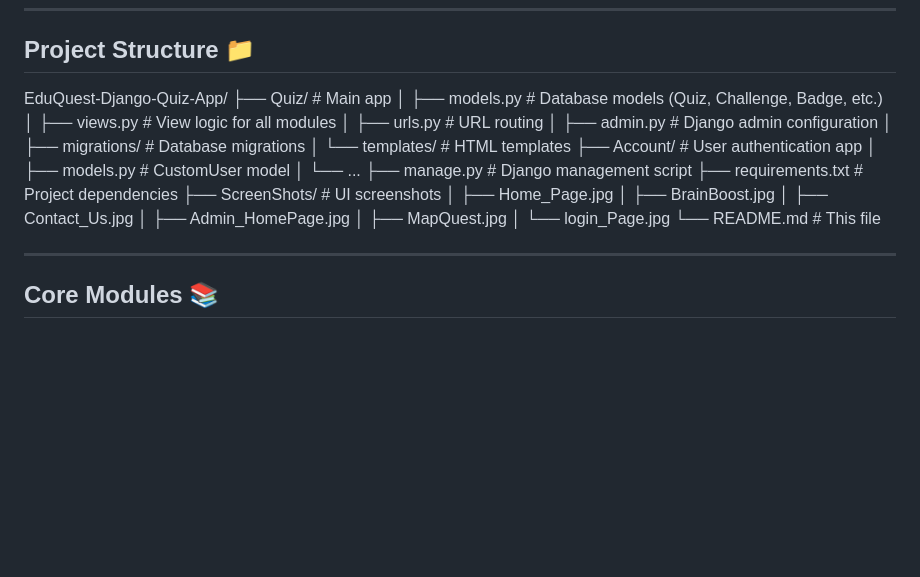
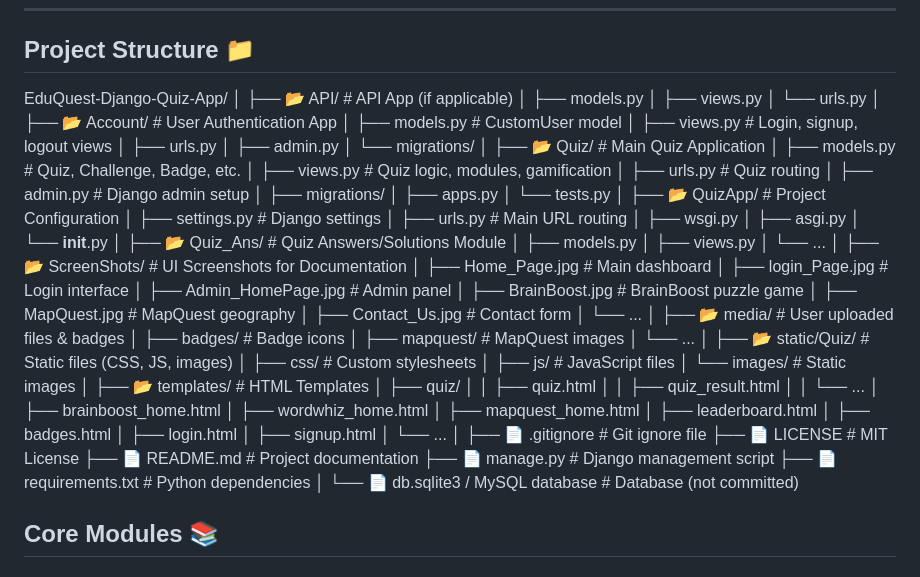
Before and after one commit to vanshmachhi28/EduQuest-Django-Quiz-App, a Markdown page: README.md, the part around the change. GitHub-like rendering; blank space fills up the shorter version.

Commit message:
eduquest

```diff
--- a/README.md
+++ b/README.md
@@ -53,29 +53,81 @@ Learning should be engaging, personalized, and data-informed. EduQuest bridges t
 ## Project Structure 📁
 
 EduQuest-Django-Quiz-App/
-├── Quiz/ # Main app
-│ ├── models.py # Database models (Quiz, Challenge, Badge, etc.)
-│ ├── views.py # View logic for all modules
-│ ├── urls.py # URL routing
-│ ├── admin.py # Django admin configuration
-│ ├── migrations/ # Database migrations
-│ └── templates/ # HTML templates
-├── Account/ # User authentication app
-│ ├── models.py # CustomUser model
-│ └── ...
-├── manage.py # Django management script
-├── requirements.txt # Project dependencies
-├── ScreenShots/ # UI screenshots
-│ ├── Home_Page.jpg
-│ ├── BrainBoost.jpg
-│ ├── Contact_Us.jpg
-│ ├── Admin_HomePage.jpg
-│ ├── MapQuest.jpg
-│ └── login_Page.jpg
-└── README.md # This file
+│
+├── 📂 API/                                # API App (if applicable)
+│   ├── models.py
+│   ├── views.py
+│   └── urls.py
+│
+├── 📂 Account/                            # User Authentication App
+│   ├── models.py                          # CustomUser model
+│   ├── views.py                           # Login, signup, logout views
+│   ├── urls.py
+│   ├── admin.py
+│   └── migrations/
+│
+├── 📂 Quiz/                               # Main Quiz Application
+│   ├── models.py                          # Quiz, Challenge, Badge, etc.
+│   ├── views.py                           # Quiz logic, modules, gamification
+│   ├── urls.py                            # Quiz routing
+│   ├── admin.py                           # Django admin setup
+│   ├── migrations/
+│   ├── apps.py
+│   └── tests.py
+│
+├── 📂 QuizApp/                            # Project Configuration
+│   ├── settings.py                        # Django settings
+│   ├── urls.py                            # Main URL routing
+│   ├── wsgi.py
+│   ├── asgi.py
+│   └── __init__.py
+│
+├── 📂 Quiz_Ans/                           # Quiz Answers/Solutions Module
+│   ├── models.py
+│   ├── views.py
+│   └── ...
+│
+├── 📂 ScreenShots/                        # UI Screenshots for Documentation
+│   ├── Home_Page.jpg                      # Main dashboard
+│   ├── login_Page.jpg                     # Login interface
+│   ├── Admin_HomePage.jpg                 # Admin panel
+│   ├── BrainBoost.jpg                     # BrainBoost puzzle game
+│   ├── MapQuest.jpg                       # MapQuest geography
+│   ├── Contact_Us.jpg                     # Contact form
+│   └── ...
+│
+├── 📂 media/                              # User uploaded files & badges
+│   ├── badges/                            # Badge icons
+│   ├── mapquest/                          # MapQuest images
+│   └── ...
+│
+├── 📂 static/Quiz/                        # Static files (CSS, JS, images)
+│   ├── css/                               # Custom stylesheets
+│   ├── js/                                # JavaScript files
+│   └── images/                            # Static images
+│
+├── 📂 templates/                          # HTML Templates
+│   ├── quiz/
+│   │   ├── quiz.html
+│   │   ├── quiz_result.html
+│   │   └── ...
+│   ├── brainboost_home.html
+│   ├── wordwhiz_home.html
+│   ├── mapquest_home.html
+│   ├── leaderboard.html
+│   ├── badges.html
+│   ├── login.html
+│   ├── signup.html
+│   └── ...
+│
+├── 📄 .gitignore                          # Git ignore file
+├── 📄 LICENSE                             # MIT License
+├── 📄 README.md                           # Project documentation
+├── 📄 manage.py                           # Django management script
+├── 📄 requirements.txt                    # Python dependencies
+│
+└── 📄 db.sqlite3 / MySQL database         # Database (not committed)
 
-
----
 
 ## Core Modules 📚
 
```
